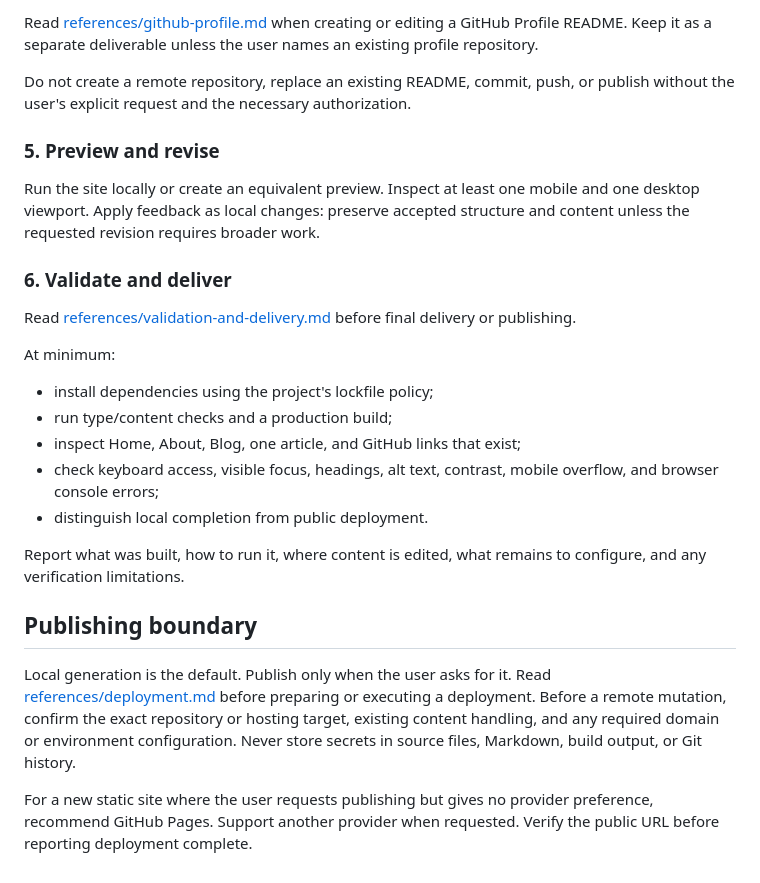
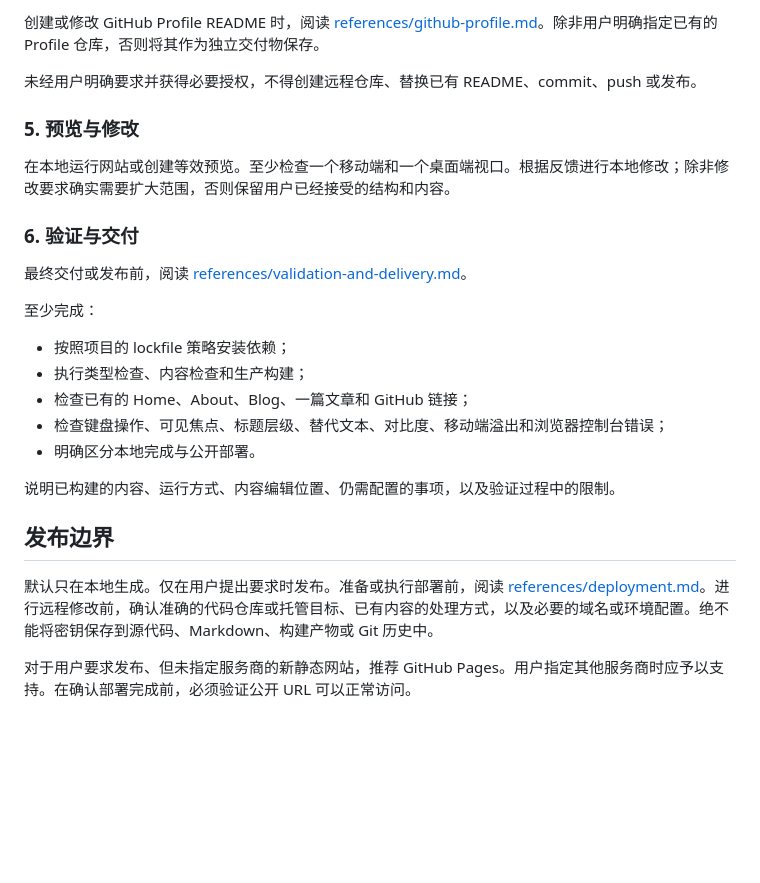
Before and after one commit to Archiacne/personal_homepage_skill, a Markdown page: SKILL.md, the part around one of its changes. Drawn GitHub-style; blank space fills up the shorter version.

Commit message:
docs: translate skill instructions to Chinese

```diff
--- a/SKILL.md
+++ b/SKILL.md
@@ -65,28 +65,28 @@ When the user does not provide a visual direction, inspect [assets/reference.htm
 
-Read [references/github-profile.md](references/github-profile.md) when creating or editing a GitHub Profile README. Keep it as a separate deliverable unless the user names an existing profile repository.
+创建或修改 GitHub Profile README 时，阅读 [references/github-profile.md](references/github-profile.md)。除非用户明确指定已有的 Profile 仓库，否则将其作为独立交付物保存。
 
-Do not create a remote repository, replace an existing README, commit, push, or publish without the user's explicit request and the necessary authorization.
+未经用户明确要求并获得必要授权，不得创建远程仓库、替换已有 README、commit、push 或发布。
 
-### 5. Preview and revise
+### 5. 预览与修改
 
-Run the site locally or create an equivalent preview. Inspect at least one mobile and one desktop viewport. Apply feedback as local changes: preserve accepted structure and content unless the requested revision requires broader work.
+在本地运行网站或创建等效预览。至少检查一个移动端和一个桌面端视口。根据反馈进行本地修改；除非修改要求确实需要扩大范围，否则保留用户已经接受的结构和内容。
 
-### 6. Validate and deliver
+### 6. 验证与交付
 
-Read [references/validation-and-delivery.md](references/validation-and-delivery.md) before final delivery or publishing.
+最终交付或发布前，阅读 [references/validation-and-delivery.md](references/validation-and-delivery.md)。
 
-At minimum:
+至少完成：
 
-- install dependencies using the project's lockfile policy;
-- run type/content checks and a production build;
-- inspect Home, About, Blog, one article, and GitHub links that exist;
-- check keyboard access, visible focus, headings, alt text, contrast, mobile overflow, and browser console errors;
-- distinguish local completion from public deployment.
+- 按照项目的 lockfile 策略安装依赖；
+- 执行类型检查、内容检查和生产构建；
+- 检查已有的 Home、About、Blog、一篇文章和 GitHub 链接；
+- 检查键盘操作、可见焦点、标题层级、替代文本、对比度、移动端溢出和浏览器控制台错误；
+- 明确区分本地完成与公开部署。
 
-Report what was built, how to run it, where content is edited, what remains to configure, and any verification limitations.
+说明已构建的内容、运行方式、内容编辑位置、仍需配置的事项，以及验证过程中的限制。
 
-## Publishing boundary
+## 发布边界
 
-Local generation is the default. Publish only when the user asks for it. Read [references/deployment.md](references/deployment.md) before preparing or executing a deployment. Before a remote mutation, confirm the exact repository or hosting target, existing content handling, and any required domain or environment configuration. Never store secrets in source files, Markdown, build output, or Git history.
+默认只在本地生成。仅在用户提出要求时发布。准备或执行部署前，阅读 [references/deployment.md](references/deployment.md)。进行远程修改前，确认准确的代码仓库或托管目标、已有内容的处理方式，以及必要的域名或环境配置。绝不能将密钥保存到源代码、Markdown、构建产物或 Git 历史中。
 
-For a new static site where the user requests publishing but gives no provider preference, recommend GitHub Pages. Support another provider when requested. Verify the public URL before reporting deployment complete.
+对于用户要求发布、但未指定服务商的新静态网站，推荐 GitHub Pages。用户指定其他服务商时应予以支持。在确认部署完成前，必须验证公开 URL 可以正常访问。
```
Also changed, not shown: other parts of SKILL.md (+37 -37 lines).
